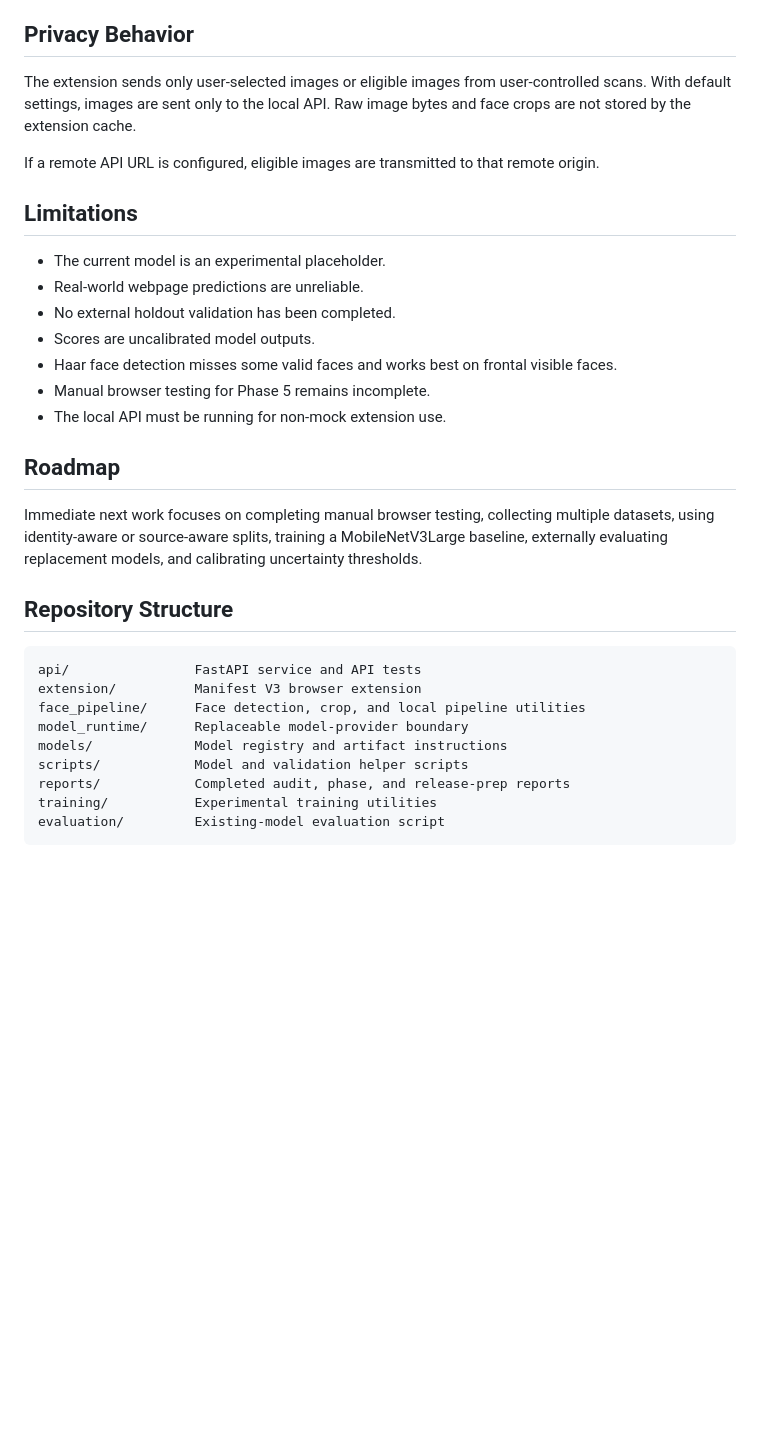
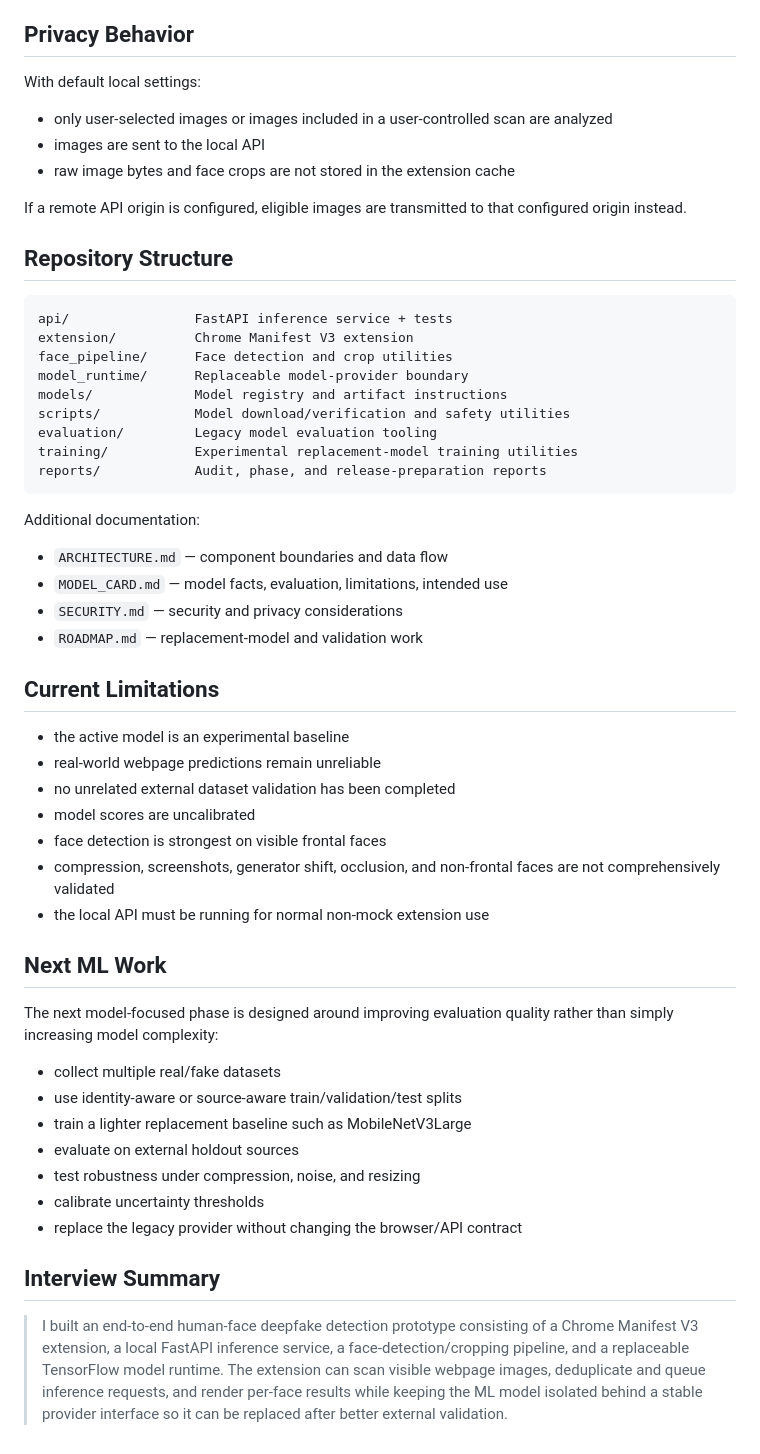
Before and after one commit to beasthphp/deepfake_detector_2.0, a Markdown page: README.md, the part around one of its changes. Rendered like a GitHub page; blank space fills up the shorter version.

````diff
--- a/README.md
+++ b/README.md
@@ -122,34 +220,57 @@ The current registry has no download URL, so developers must place the model man
 
 ## Privacy Behavior
 
-The extension sends only user-selected images or eligible images from user-controlled scans. With default settings, images are sent only to the local API. Raw image bytes and face crops are not stored by the extension cache.
+With default local settings:
 
-If a remote API URL is configured, eligible images are transmitted to that remote origin.
+- only user-selected images or images included in a user-controlled scan are analyzed
+- images are sent to the local API
+- raw image bytes and face crops are not stored in the extension cache
 
-## Limitations
-
-- The current model is an experimental placeholder.
-- Real-world webpage predictions are unreliable.
-- No external holdout validation has been completed.
-- Scores are uncalibrated model outputs.
-- Haar face detection misses some valid faces and works best on frontal visible faces.
-- Manual browser testing for Phase 5 remains incomplete.
-- The local API must be running for non-mock extension use.
-
-## Roadmap
-
-Immediate next work focuses on completing manual browser testing, collecting multiple datasets, using identity-aware or source-aware splits, training a MobileNetV3Large baseline, externally evaluating replacement models, and calibrating uncertainty thresholds.
+If a remote API origin is configured, eligible images are transmitted to that configured origin instead.
 
 ## Repository Structure
 
 ```text
-api/                FastAPI service and API tests
-extension/          Manifest V3 browser extension
-face_pipeline/      Face detection, crop, and local pipeline utilities
+api/                FastAPI inference service + tests
+extension/          Chrome Manifest V3 extension
+face_pipeline/      Face detection and crop utilities
 model_runtime/      Replaceable model-provider boundary
 models/             Model registry and artifact instructions
-scripts/            Model and validation helper scripts
-reports/            Completed audit, phase, and release-prep reports
-training/           Experimental training utilities
-evaluation/         Existing-model evaluation script
+scripts/            Model download/verification and safety utilities
+evaluation/         Legacy model evaluation tooling
+training/           Experimental replacement-model training utilities
+reports/            Audit, phase, and release-preparation reports
 ```
+
+Additional documentation:
+
+- `ARCHITECTURE.md` — component boundaries and data flow
+- `MODEL_CARD.md` — model facts, evaluation, limitations, intended use
+- `SECURITY.md` — security and privacy considerations
+- `ROADMAP.md` — replacement-model and validation work
+
+## Current Limitations
+
+- the active model is an experimental baseline
+- real-world webpage predictions remain unreliable
+- no unrelated external dataset validation has been completed
+- model scores are uncalibrated
+- face detection is strongest on visible frontal faces
+- compression, screenshots, generator shift, occlusion, and non-frontal faces are not comprehensively validated
+- the local API must be running for normal non-mock extension use
+
+## Next ML Work
+
+The next model-focused phase is designed around improving evaluation quality rather than simply increasing model complexity:
+
+- collect multiple real/fake datasets
+- use identity-aware or source-aware train/validation/test splits
+- train a lighter replacement baseline such as MobileNetV3Large
+- evaluate on external holdout sources
+- test robustness under compression, noise, and resizing
+- calibrate uncertainty thresholds
+- replace the legacy provider without changing the browser/API contract
+
+## Interview Summary
+
+> I built an end-to-end human-face deepfake detection prototype consisting of a Chrome Manifest V3 extension, a local FastAPI inference service, a face-detection/cropping pipeline, and a replaceable TensorFlow model runtime. The extension can scan visible webpage images, deduplicate and queue inference requests, and render per-face results while keeping the ML model isolated behind a stable provider interface so it can be replaced after better external validation.
````
Also changed, not shown: other parts of README.md (+169 -71 lines).
